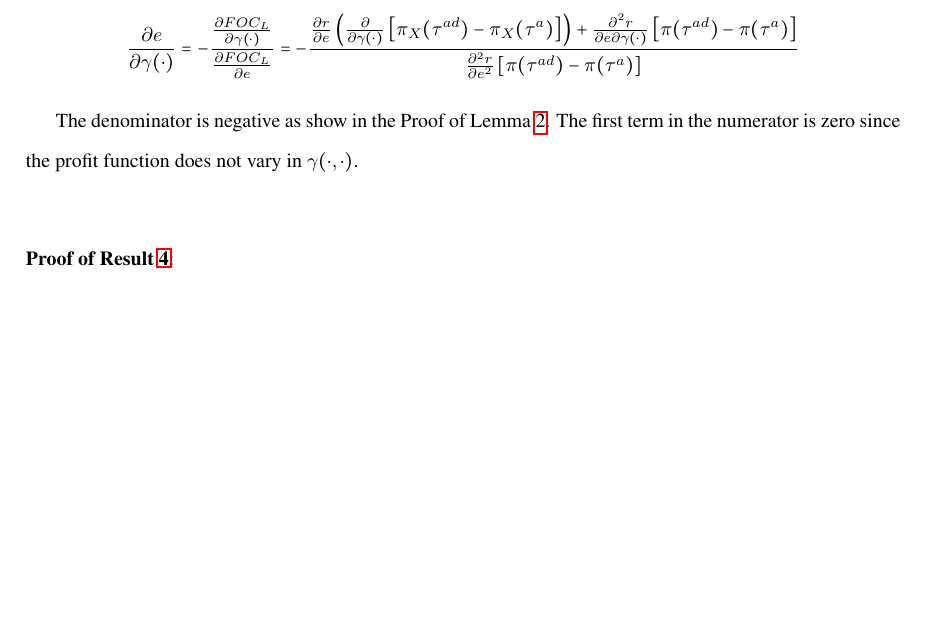
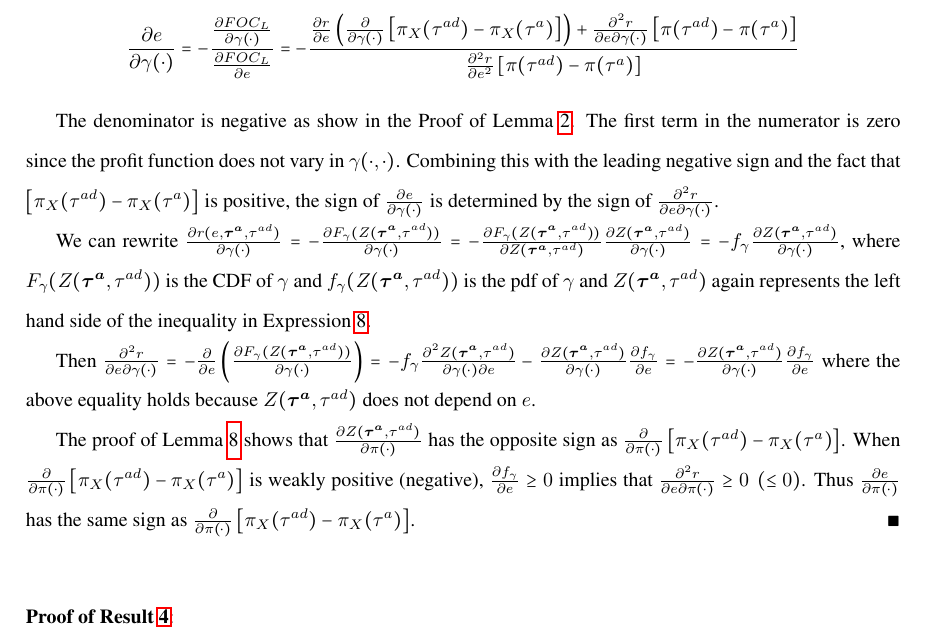
Before and after one commit to kbuzard/dispute-length, a LaTeX document (draft.tex): part of page 15 of 17, cut so that both start at the same text, the shorter picture padded with empty space. Compiled offline with pdfLaTeX.

Commit message:
start work on \ga proofs

```diff
--- a/draft.tex
+++ b/draft.tex
@@ -569,7 +569,17 @@ Proof is via the Implicit Function Theorem using the lobby's first order conditi
 		- \frac{ \frac{\partial r}{\partial e} \left(\frac{\partial }{\partial \ga(\cdot)} \left[\pi_X(\tad) - \pi_X(\tau^a) \right]\right) + \frac{\partial^2 r}{\partial e \partial \ga(\cdot)} \left[\pi(\tad) - \pi(\tau^a) \right]}{\frac{\partial^2 r}{\partial e^2} \left[ \pi(\tad) - \pi(\tau^a) \right]}
 	\]
 
-The denominator is negative as show in the Proof of Lemma~\ref{res:lobby}. The first term in the numerator is zero since the profit function does not vary in $\ga(\cdot,\cdot)$.
+The denominator is negative as show in the Proof of Lemma~\ref{res:lobby}. The first term in the numerator is zero since the profit function does not vary in $\ga(\cdot,\cdot)$. Combining this with the leading negative sign and the fact that $\left[\pi_X(\tad) - \pi_X(\tau^a) \right]$ is positive, the sign of $\frac{\partial e}{\partial \ga(\cdot)}$ is determined by the sign of $\frac{\partial^2 r}{\partial e \partial \ga(\cdot)}$.
+
+We can rewrite $\frac{\partial r(e,\bta,\tad)}{\partial \ga(\cdot)} = -\frac{\partial F_\ga (Z(\bta,\tad))}{\partial \ga(\cdot)} = -\frac{\partial F_\ga (Z(\bta,\tad))}{\partial Z(\bta,\tad)} \frac{\partial Z(\bta,\tad)}{\partial \ga(\cdot)} = - f_\ga \frac{\partial Z(\bta,\tad)}{\partial \ga(\cdot)}$, where $F_\ga (Z(\bta,\tad))$ is the CDF of $\ga$ and $f_\ga (Z(\bta,\tad))$ is the pdf of $\ga$ and $Z(\bta,\tad)$ again represents the left hand side of the inequality in Expression~\ref{eq:b_ex}.
+
+Then $\frac{\partial^2 r}{\partial e \partial \ga(\cdot)} = - \frac{\partial}{\partial e} \left( \frac{\partial F_\ga (Z(\bta,\tad))}{\partial \ga(\cdot)} \right) =
+	   - f_\ga \frac{\partial^2 Z(\bta,\tad)}{\partial \ga(\cdot) \partial e} - \frac{\partial Z(\bta,\tad)}{\partial \ga(\cdot)} \frac{\partial f_\ga}{\partial e} = - \frac{\partial Z(\bta,\tad)}{\partial \ga(\cdot)} \frac{\partial f_\ga}{\partial e} $
+where the above equality holds because $Z(\bta,\tad)$ does not depend on $e$.
+
+The proof of Lemma~\ref{res:pi_dir} shows that $\frac{\partial Z(\bta,\tad)}{\partial \pi(\cdot)}$ has the opposite sign as $\frac{\partial }{\partial \pi(\cdot)} \left[\pi_X(\tad) - \pi_X(\tau^a) \right]$. When $\frac{\partial }{\partial \pi(\cdot)} \left[\pi_X(\tad) - \pi_X(\tau^a) \right]$ is weakly positive (negative), $\frac{\partial f_\ga}{\partial e} \geq 0$ implies that $\frac{\partial^2 r}{\partial e \partial \pi(\cdot)} \geq 0 \ \left(\leq 0\right)$. Thus $\frac{\partial e}{\partial \pi(\cdot)}$ has the same sign as $\frac{\partial }{\partial \pi(\cdot)} \left[\pi_X(\tad) - \pi_X(\tau^a) \right]$.  $\hfill\blacksquare$
+
+
 
 \vskip.4in
 \noindent \textbf{\hypertarget{Pr_ga_total}{Proof of Result~\ref{res:ga_total}}}: \\
```
Also changed, not shown: draft.pdf.
